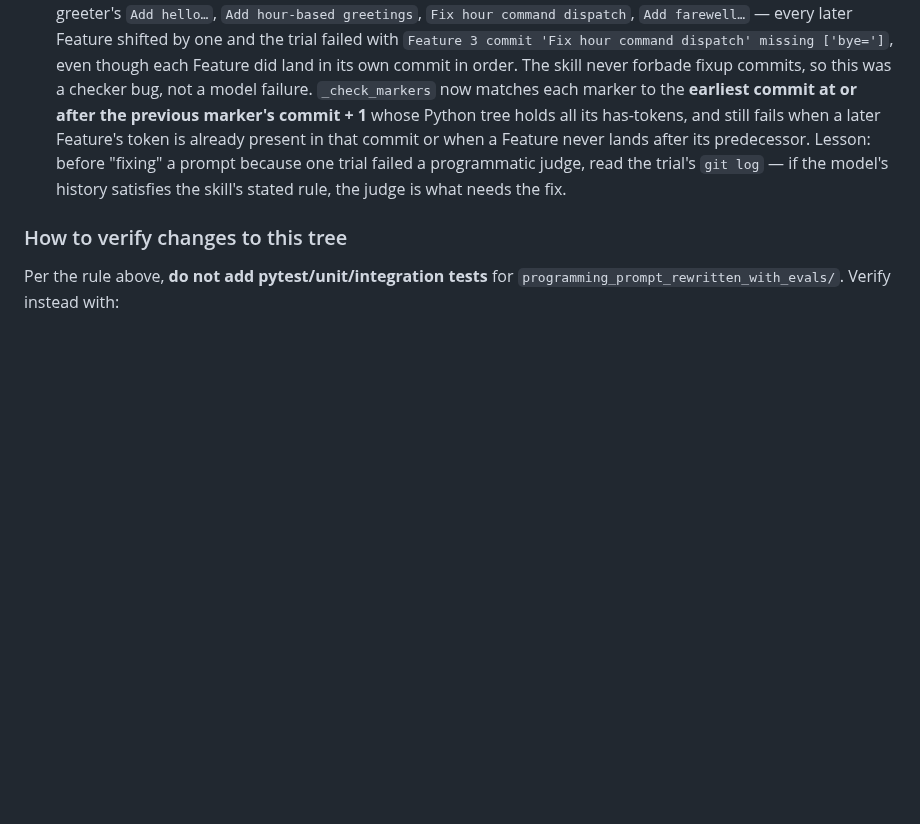
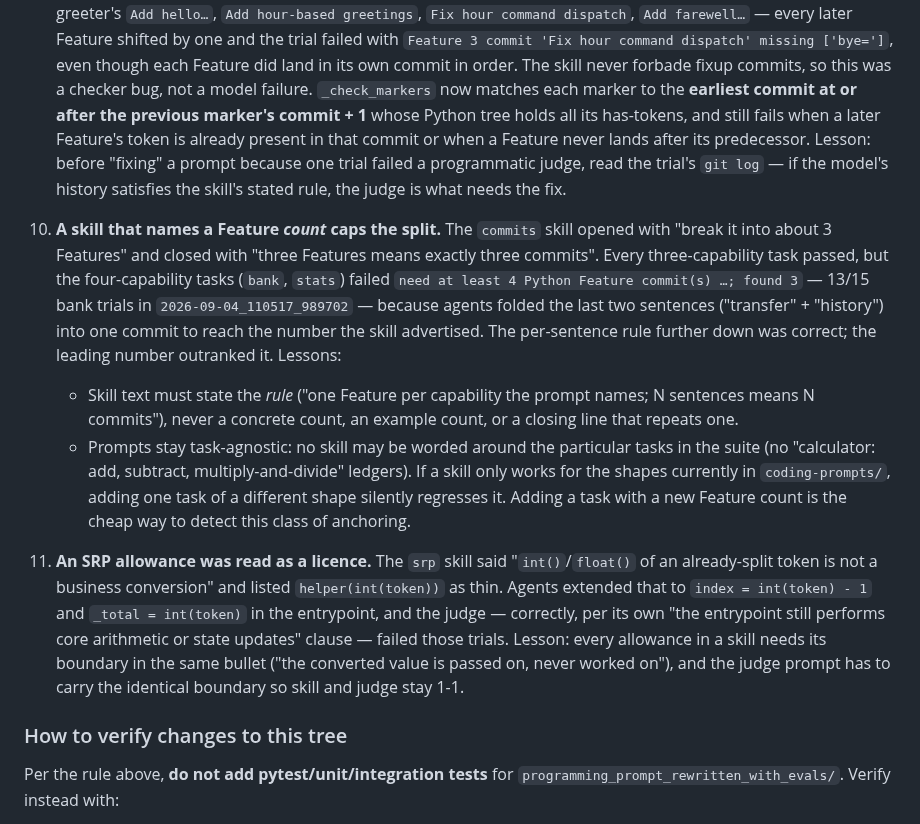
Before and after one commit to mikaeltorni/programming_prompts, a Markdown page: AGENTS.md, the part around the change. Rendered like a GitHub page; blank space fills up the shorter version.

Commit message:
docs(multi-feature-commits): record the Feature-count anchoring and SRP allowance failures

```diff
--- a/AGENTS.md
+++ b/AGENTS.md
@@ -250,6 +250,34 @@ misleading result rather than an obvious error.
    the trial's `git log` — if the model's history satisfies the skill's stated
    rule, the judge is what needs the fix.
 
+9. **A skill that names a Feature *count* caps the split.** The `commits` skill
+   opened with "break it into about 3 Features" and closed with "three Features
+   means exactly three commits". Every three-capability task passed, but the
+   four-capability tasks (`bank`, `stats`) failed
+   `need at least 4 Python Feature commit(s) …; found 3` — 13/15 bank trials in
+   `2026-09-04_110517_989702` — because agents folded the last two sentences
+   ("transfer" + "history") into one commit to reach the number the skill
+   advertised. The per-sentence rule further down was correct; the leading
+   number outranked it. Lessons:
+   - Skill text must state the *rule* ("one Feature per capability the prompt
+     names; N sentences means N commits"), never a concrete count, an example
+     count, or a closing line that repeats one.
+   - Prompts stay task-agnostic: no skill may be worded around the particular
+     tasks in the suite (no "calculator: add, subtract, multiply-and-divide"
+     ledgers). If a skill only works for the shapes currently in
+     `coding-prompts/`, adding one task of a different shape silently
+     regresses it. Adding a task with a new Feature count is the cheap way to
+     detect this class of anchoring.
+10. **An SRP allowance was read as a licence.** The `srp` skill said
+    "`int()`/`float()` of an already-split token is not a business conversion"
+    and listed `helper(int(token))` as thin. Agents extended that to
+    `index = int(token) - 1` and `_total = int(token)` in the entrypoint, and
+    the judge — correctly, per its own "the entrypoint still performs core
+    arithmetic or state updates" clause — failed those trials. Lesson: every
+    allowance in a skill needs its boundary in the same bullet ("the converted
+    value is passed on, never worked on"), and the judge prompt has to carry
+    the identical boundary so skill and judge stay 1-1.
+
 ### How to verify changes to this tree
 
 Per the rule above, **do not add pytest/unit/integration tests** for
```
